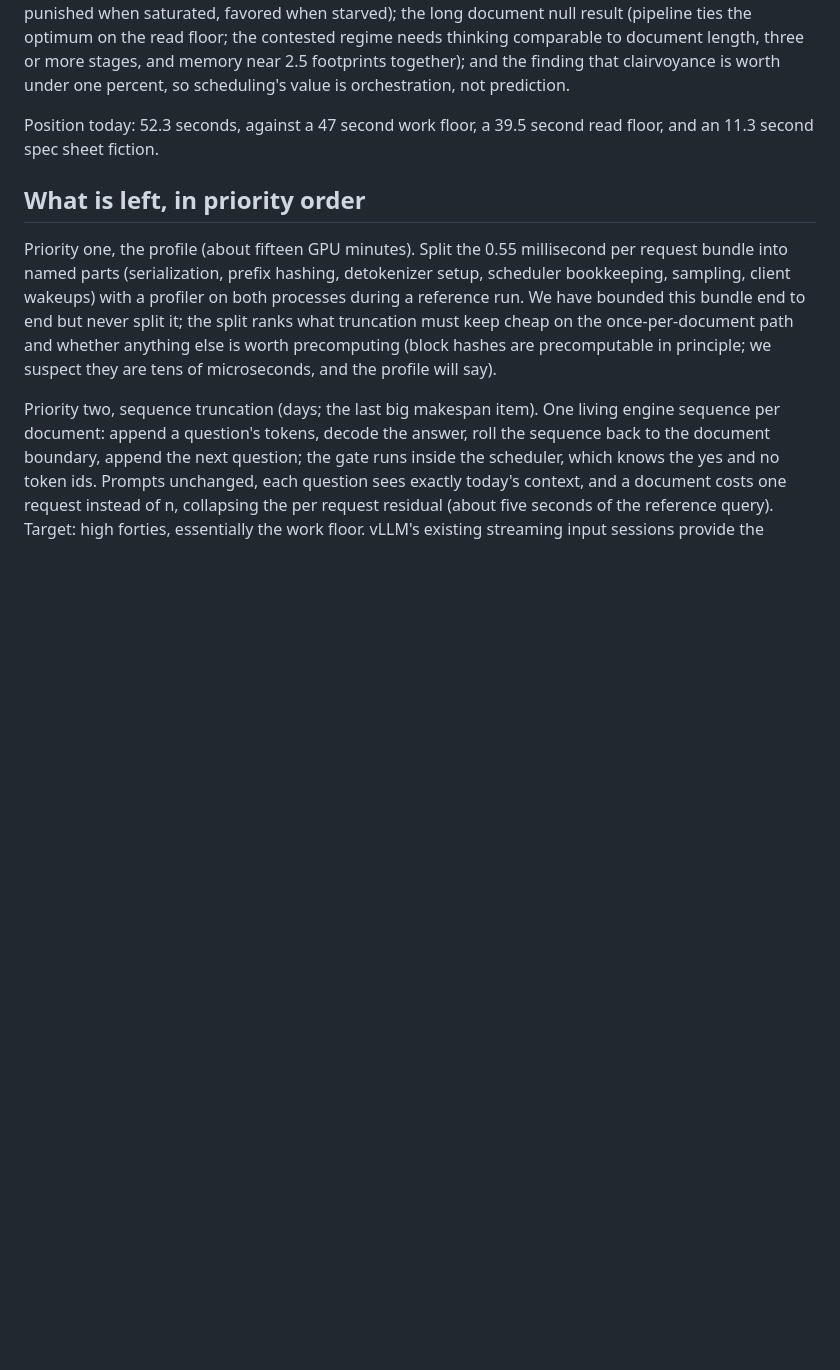
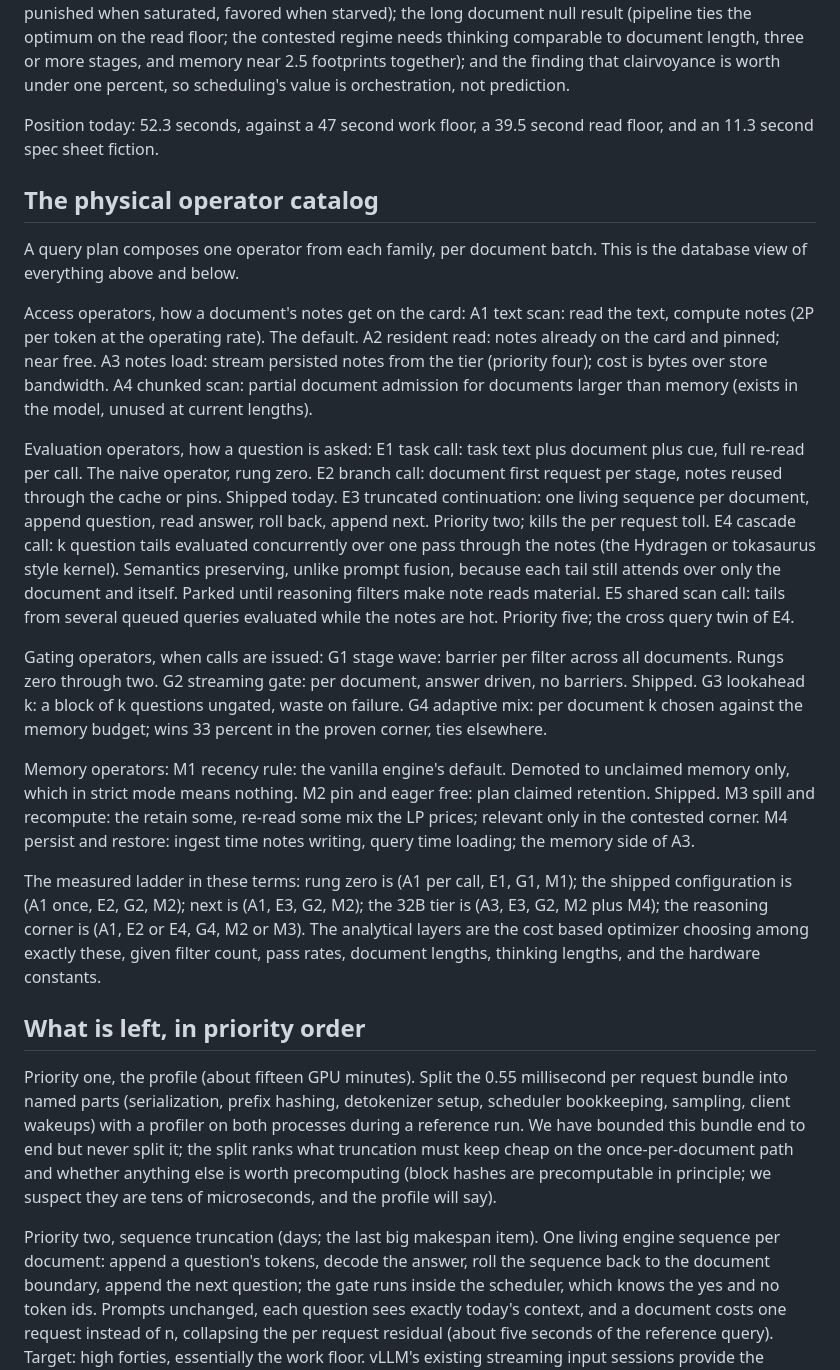
Before and after one commit to fsdatalab/quail, a Markdown page: notes/SCHEDULER_PLAN.md, the part around one of its changes. GitHub-like rendering; blank space fills up the shorter version.

```diff
--- a/notes/SCHEDULER_PLAN.md
+++ b/notes/SCHEDULER_PLAN.md
@@ -100,6 +100,63 @@ orchestration, not prediction.
 Position today: 52.3 seconds, against a 47 second work floor, a 39.5
 second read floor, and an 11.3 second spec sheet fiction.
 
+## The physical operator catalog
+
+A query plan composes one operator from each family, per document
+batch. This is the database view of everything above and below.
+
+Access operators, how a document's notes get on the card:
+  A1 text scan: read the text, compute notes (2P per token at the
+     operating rate). The default.
+  A2 resident read: notes already on the card and pinned; near free.
+  A3 notes load: stream persisted notes from the tier (priority
+     four); cost is bytes over store bandwidth.
+  A4 chunked scan: partial document admission for documents larger
+     than memory (exists in the model, unused at current lengths).
+
+Evaluation operators, how a question is asked:
+  E1 task call: task text plus document plus cue, full re-read per
+     call. The naive operator, rung zero.
+  E2 branch call: document first request per stage, notes reused
+     through the cache or pins. Shipped today.
+  E3 truncated continuation: one living sequence per document,
+     append question, read answer, roll back, append next. Priority
+     two; kills the per request toll.
+  E4 cascade call: k question tails evaluated concurrently over one
+     pass through the notes (the Hydragen or tokasaurus style
+     kernel). Semantics preserving, unlike prompt fusion, because
+     each tail still attends over only the document and itself.
+     Parked until reasoning filters make note reads material.
+  E5 shared scan call: tails from several queued queries evaluated
+     while the notes are hot. Priority five; the cross query twin of
+     E4.
+
+Gating operators, when calls are issued:
+  G1 stage wave: barrier per filter across all documents. Rungs zero
+     through two.
+  G2 streaming gate: per document, answer driven, no barriers.
+     Shipped.
+  G3 lookahead k: a block of k questions ungated, waste on failure.
+  G4 adaptive mix: per document k chosen against the memory budget;
+     wins 33 percent in the proven corner, ties elsewhere.
+
+Memory operators:
+  M1 recency rule: the vanilla engine's default. Demoted to
+     unclaimed memory only, which in strict mode means nothing.
+  M2 pin and eager free: plan claimed retention. Shipped.
+  M3 spill and recompute: the retain some, re-read some mix the LP
+     prices; relevant only in the contested corner.
+  M4 persist and restore: ingest time notes writing, query time
+     loading; the memory side of A3.
+
+The measured ladder in these terms: rung zero is (A1 per call, E1,
+G1, M1); the shipped configuration is (A1 once, E2, G2, M2); next is
+(A1, E3, G2, M2); the 32B tier is (A3, E3, G2, M2 plus M4); the
+reasoning corner is (A1, E2 or E4, G4, M2 or M3). The analytical
+layers are the cost based optimizer choosing among exactly these,
+given filter count, pass rates, document lengths, thinking lengths,
+and the hardware constants.
+
 ## What is left, in priority order
 
 Priority one, the profile (about fifteen GPU minutes). Split the 0.55
```
Also changed, not shown: other parts of notes/SCHEDULER_PLAN.md (+34 -11 lines).
